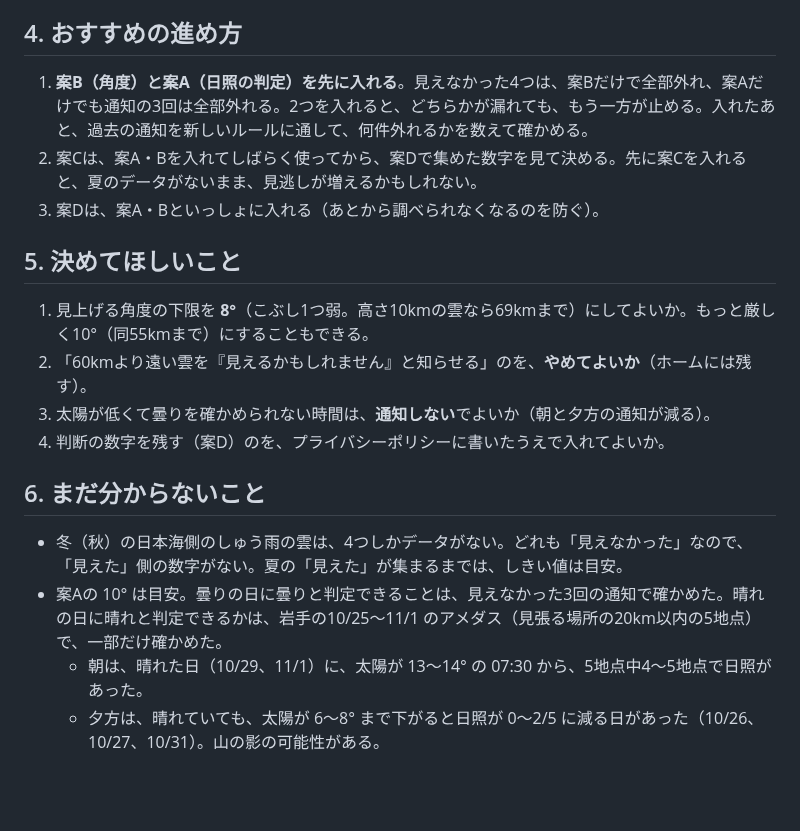
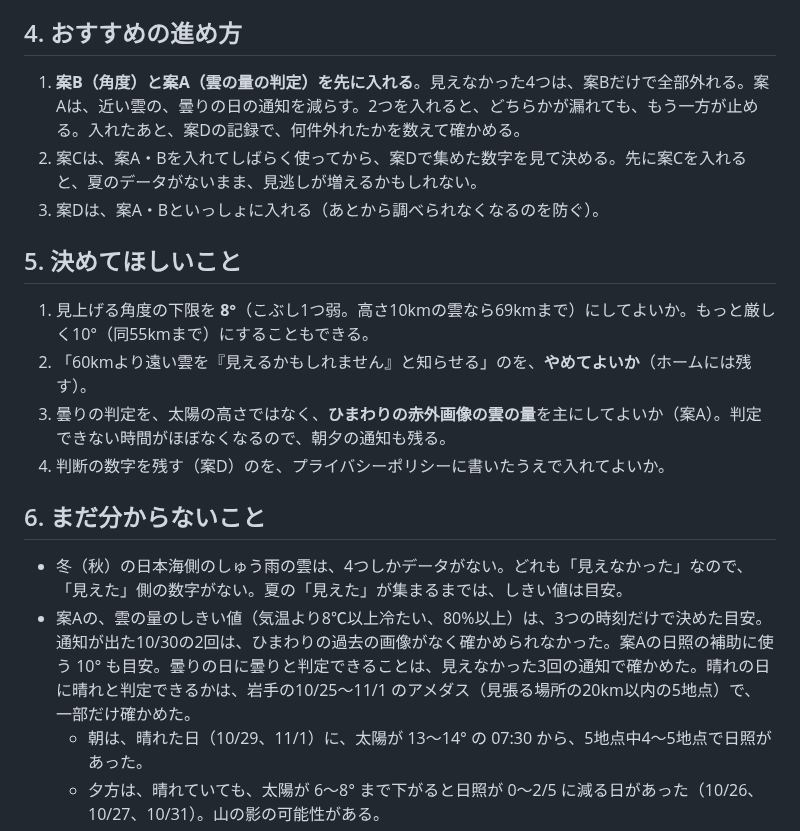
Before and after one commit to tsuchida-y/thunder_cloud_app, a Markdown page: docs/検知の見直し案_2026-11-02.md, the part around one of its changes. Rendered like a GitHub page; blank space fills up the shorter version.

```diff
--- a/docs/検知の見直し案_2026-11-02.md
+++ b/docs/検知の見直し案_2026-11-02.md
@@ -111,7 +119,7 @@ tsuchida さんが何日か使って、「出ていないのに『入道雲が
 
 ## 4. おすすめの進め方
 
-1. **案B（角度）と案A（日照の判定）を先に入れる**。見えなかった4つは、案Bだけで全部外れ、案Aだけでも通知の3回は全部外れる。2つを入れると、どちらかが漏れても、もう一方が止める。入れたあと、過去の通知を新しいルールに通して、何件外れるかを数えて確かめる。
+1. **案B（角度）と案A（雲の量の判定）を先に入れる**。見えなかった4つは、案Bだけで全部外れる。案Aは、近い雲の、曇りの日の通知を減らす。2つを入れると、どちらかが漏れても、もう一方が止める。入れたあと、案Dの記録で、何件外れたかを数えて確かめる。
 2. 案Cは、案A・Bを入れてしばらく使ってから、案Dで集めた数字を見て決める。先に案Cを入れると、夏のデータがないまま、見逃しが増えるかもしれない。
 3. 案Dは、案A・Bといっしょに入れる（あとから調べられなくなるのを防ぐ）。
 
@@ -119,13 +127,13 @@ tsuchida さんが何日か使って、「出ていないのに『入道雲が
 
 1. 見上げる角度の下限を **8°**（こぶし1つ弱。高さ10kmの雲なら69kmまで）にしてよいか。もっと厳しく10°（同55kmまで）にすることもできる。
 2. 「60kmより遠い雲を『見えるかもしれません』と知らせる」のを、**やめてよいか**（ホームには残す）。
-3. 太陽が低くて曇りを確かめられない時間は、**通知しない**でよいか（朝と夕方の通知が減る）。
+3. 曇りの判定を、太陽の高さではなく、**ひまわりの赤外画像の雲の量**を主にしてよいか（案A）。判定できない時間がほぼなくなるので、朝夕の通知も残る。
 4. 判断の数字を残す（案D）のを、プライバシーポリシーに書いたうえで入れてよいか。
 
 ## 6. まだ分からないこと
 
 - 冬（秋）の日本海側のしゅう雨の雲は、4つしかデータがない。どれも「見えなかった」なので、「見えた」側の数字がない。夏の「見えた」が集まるまでは、しきい値は目安。
-- 案Aの 10° は目安。曇りの日に曇りと判定できることは、見えなかった3回の通知で確かめた。晴れの日に晴れと判定できるかは、岩手の10/25〜11/1 のアメダス（見張る場所の20km以内の5地点）で、一部だけ確かめた。
+- 案Aの、雲の量のしきい値（気温より8℃以上冷たい、80%以上）は、3つの時刻だけで決めた目安。通知が出た10/30の2回は、ひまわりの過去の画像がなく確かめられなかった。案Aの日照の補助に使う 10° も目安。曇りの日に曇りと判定できることは、見えなかった3回の通知で確かめた。晴れの日に晴れと判定できるかは、岩手の10/25〜11/1 のアメダス（見張る場所の20km以内の5地点）で、一部だけ確かめた。
   - 朝は、晴れた日（10/29、11/1）に、太陽が 13〜14° の 07:30 から、5地点中4〜5地点で日照があった。
   - 夕方は、晴れていても、太陽が 6〜8° まで下がると日照が 0〜2/5 に減る日があった（10/26、10/27、10/31）。山の影の可能性がある。
   - 最近の岩手は曇りの日が多く、晴れの日のデータが少ない（10/29 と 11/1 の朝くらい）。夏の晴れた日で、もう一度確かめる。
```
Also changed, not shown: other parts of docs/検知の見直し案_2026-11-02.md (+17 -9 lines).
